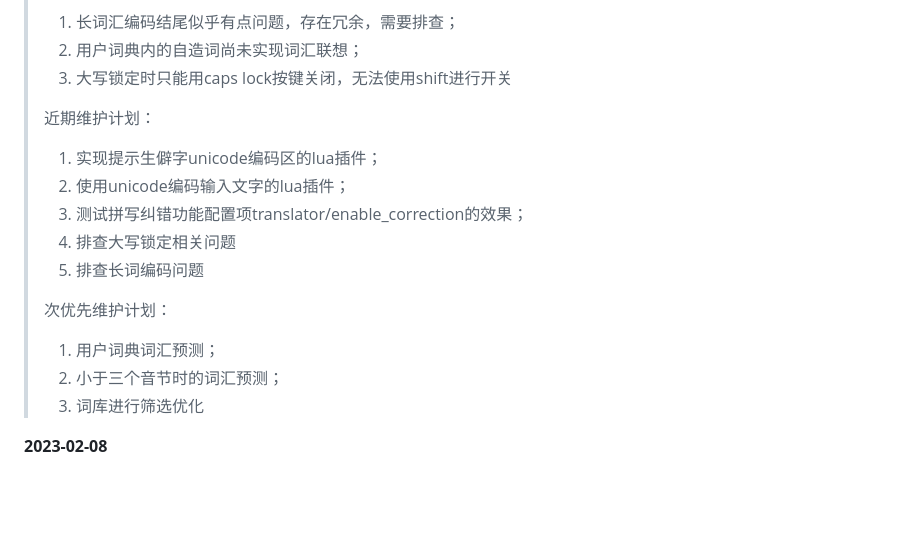
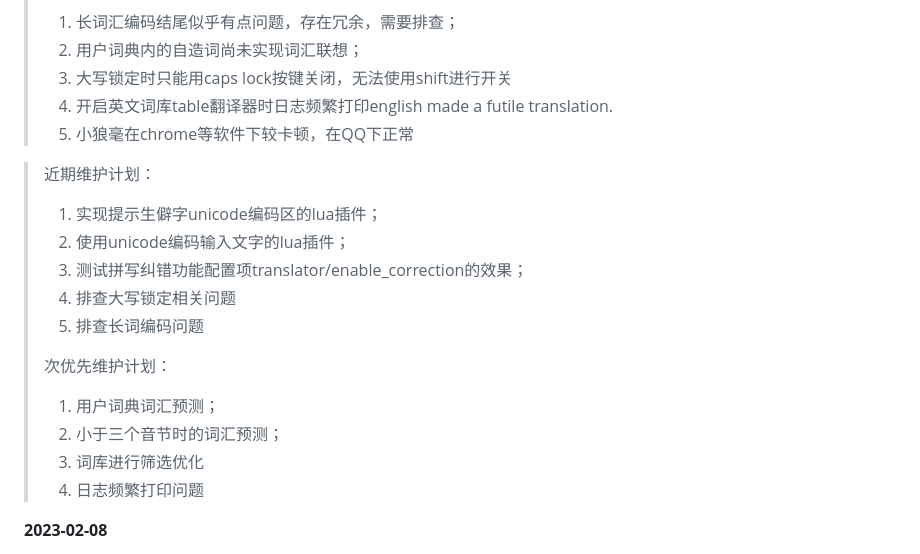
Before and after one commit to siuze/ShanRenMaLTS, a Markdown page: README.md, the part around the change. GitHub-like rendering; blank space fills up the shorter version.

```diff
--- a/README.md
+++ b/README.md
@@ -30,6 +30,9 @@
 > 1. 长词汇编码结尾似乎有点问题，存在冗余，需要排查；
 > 2. 用户词典内的自造词尚未实现词汇联想；
 > 3. 大写锁定时只能用caps lock按键关闭，无法使用shift进行开关
+> 4. 开启英文词库table翻译器时日志频繁打印english made a futile translation.
+> 5. 小狼毫在chrome等软件下较卡顿，在QQ下正常
+
 >
 > 近期维护计划：
 > 1. 实现提示生僻字unicode编码区的lua插件；
@@ -42,6 +45,7 @@
 > 1. 用户词典词汇预测；
 > 2. 小于三个音节时的词汇预测；
 > 3. 词库进行筛选优化
+> 4. 日志频繁打印问题
 
 **2023-02-08**
 > 1. 拆分超大词库，使方案在小狼毫下可以正常部署，当前Release版本的码表已包含近280万条词句
```
